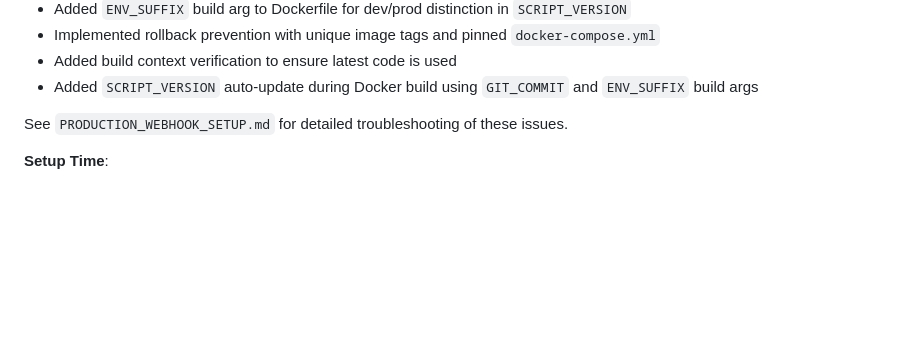
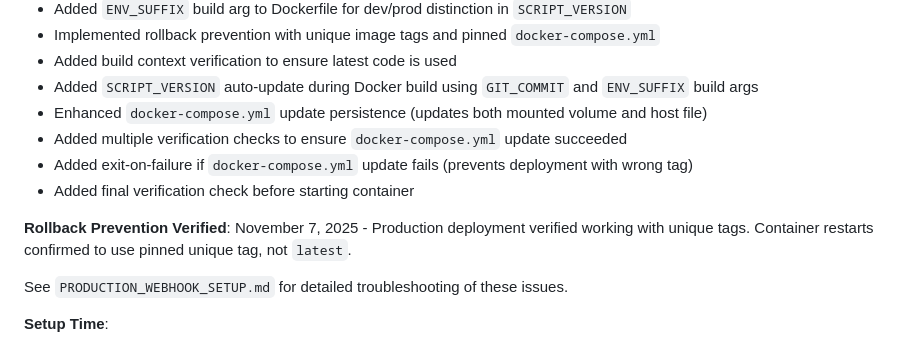
Before and after one commit to bekiindrewind/laurens-list, a Markdown page: ARCHITECTURE.md, the part around the change. GitHub-like rendering; blank space fills up the shorter version.

```diff
--- a/ARCHITECTURE.md
+++ b/ARCHITECTURE.md
@@ -334,6 +334,12 @@ The system includes automated deployment for both **dev** and **production** env
 - Implemented rollback prevention with unique image tags and pinned `docker-compose.yml`
 - Added build context verification to ensure latest code is used
 - Added `SCRIPT_VERSION` auto-update during Docker build using `GIT_COMMIT` and `ENV_SUFFIX` build args
+- Enhanced `docker-compose.yml` update persistence (updates both mounted volume and host file)
+- Added multiple verification checks to ensure `docker-compose.yml` update succeeded
+- Added exit-on-failure if `docker-compose.yml` update fails (prevents deployment with wrong tag)
+- Added final verification check before starting container
+
+**Rollback Prevention Verified**: November 7, 2025 - Production deployment verified working with unique tags. Container restarts confirmed to use pinned unique tag, not `latest`.
 
 See `PRODUCTION_WEBHOOK_SETUP.md` for detailed troubleshooting of these issues.
 
```
Also changed, not shown: PRODUCTION_WEBHOOK_SETUP.md (+18 -4 lines), WEBHOOK_SETUP_INSTRUCTIONS.md (+3 -0 lines).
